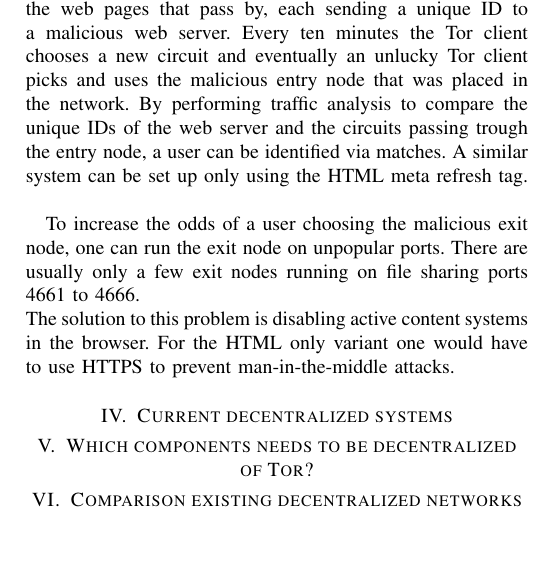
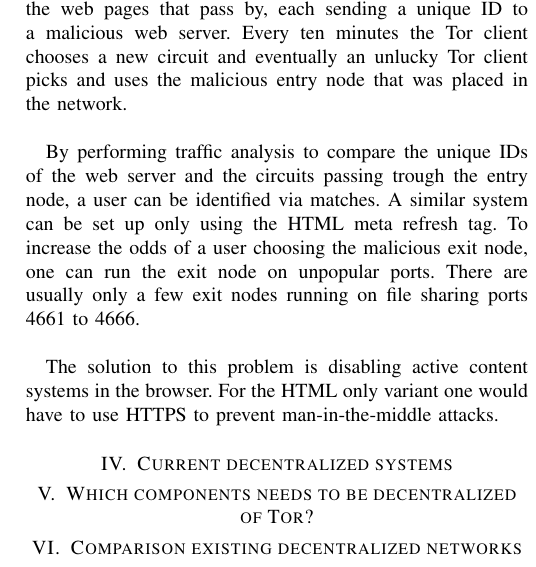
Before and after one commit to rjagerman/ANON, a LaTeX paper (paper.tex): part of one column of page 3 of 4, cut so that both start at the same text, the shorter picture padded with empty space. Compiled offline with pdfLaTeX.

Commit message:
more layout changes
tabs spaces and palces are adapted see file for changes

```diff
--- a/paper.tex
+++ b/paper.tex
@@ -157,9 +157,10 @@ Besides the disadvantages mentioned in the previous section, Tor also suffers fr
 \subsection{Browser based attacks}
 Traffic analysis can be used to attack the anonymity of a user (a Tor client) browsing the web using Tor \cite{abbott2007browser}. By misusing the exit policy of Tor one can reduce the time required to perform the analysis.\\
 
-By running a HTTP exit node and an Tor router that eventually will act as an entry node in the network, an adversary can discover the identity of a user. The exit node injects an invisible iframe containing some JavaScript into the web pages that pass by, each sending a unique ID to a malicious web server. Every ten minutes the Tor client chooses a new circuit and eventually an unlucky Tor client picks and uses the malicious entry node that was placed in the network. By performing traffic analysis to compare the unique IDs of the web server and the circuits passing trough the entry node, a user can be identified via matches. A similar system can be set up only using the HTML meta refresh tag.\\
+By running a HTTP exit node and an Tor router that eventually will act as an entry node in the network, an adversary can discover the identity of a user. The exit node injects an invisible iframe containing some JavaScript into the web pages that pass by, each sending a unique ID to a malicious web server. Every ten minutes the Tor client chooses a new circuit and eventually an unlucky Tor client picks and uses the malicious entry node that was placed in the network.\\
 
-To increase the odds of a user choosing the malicious exit node, one can run the exit node on unpopular ports. There are usually only a few exit nodes running on file sharing ports 4661 to 4666.\\
+By performing traffic analysis to compare the unique IDs of the web server and the circuits passing trough the entry node, a user can be identified via matches. A similar system can be set up only using the HTML meta refresh tag. To increase the odds of a user choosing the malicious exit node, one can run the exit node on unpopular ports. There are usually only a few exit nodes running on file sharing ports 4661 to 4666.\\
+
 The solution to this problem is disabling active content systems in the browser. For the HTML only variant one would have to use HTTPS to prevent man-in-the-middle attacks.
 
 \section{Current decentralized systems}
```
